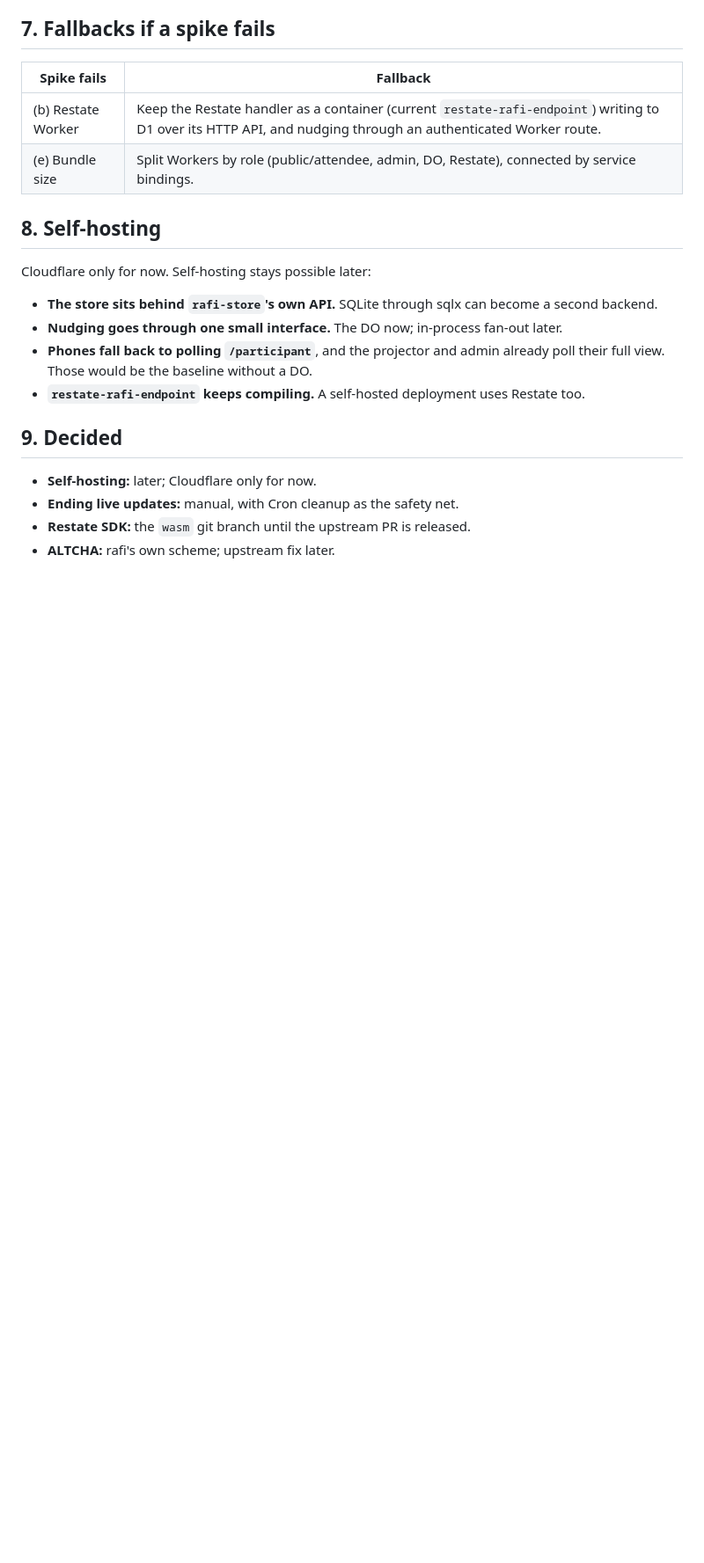
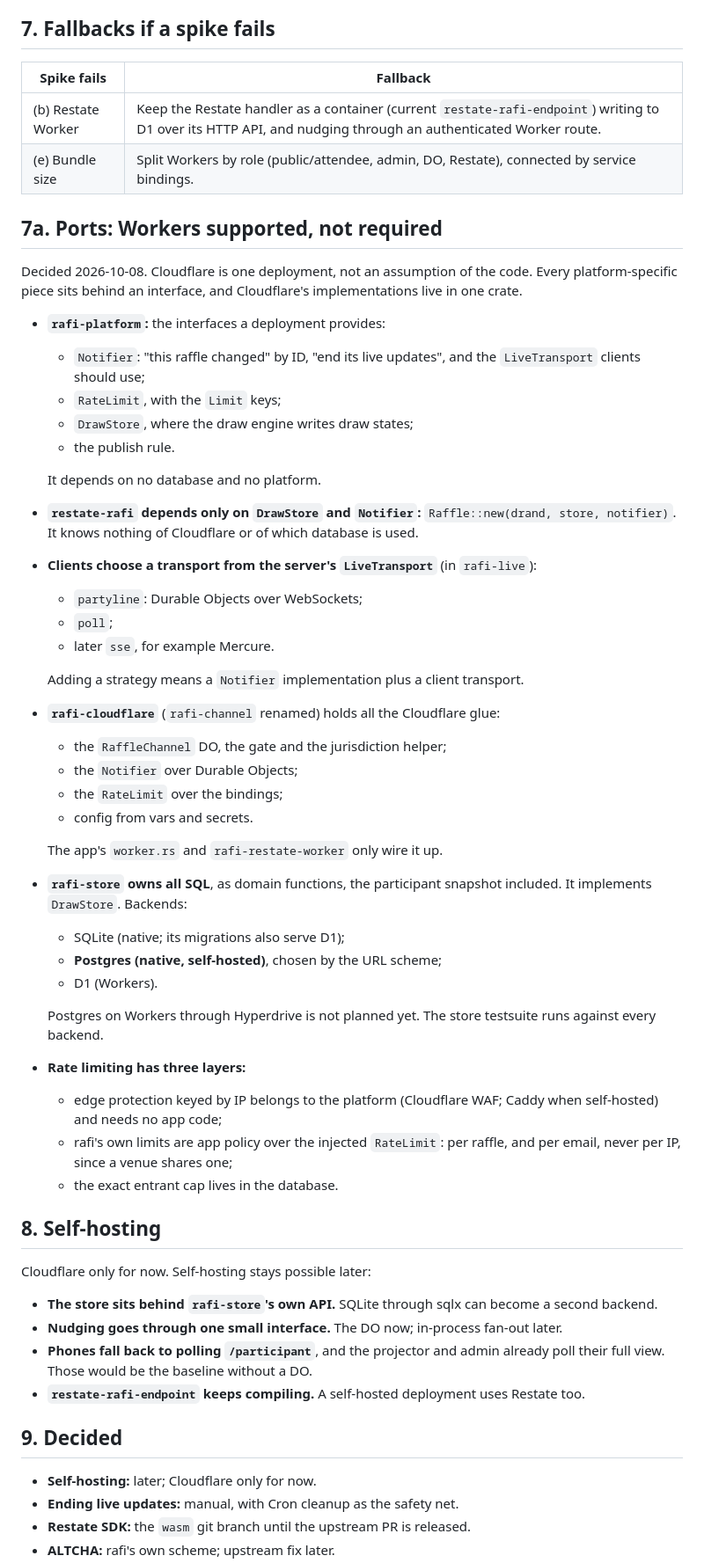
Before and after one commit to sagikazarmark/rafi.orig, a Markdown page: docs/workers-plan.md, the part around the change. Shown at 88% size. GitHub-like rendering; blank space fills up the shorter version.

Commit message:
Plan: ports and adapters (Workers supported, not required), Postgres native

```diff
--- a/docs/workers-plan.md
+++ b/docs/workers-plan.md
@@ -343,6 +343,42 @@ Rafi relies on Restate. There is no fallback draw path:
 | (b) Restate Worker | Keep the Restate handler as a container (current `restate-rafi-endpoint`) writing to D1 over its HTTP API, and nudging through an authenticated Worker route. |
 | (e) Bundle size | Split Workers by role (public/attendee, admin, DO, Restate), connected by service bindings. |
 
+## 7a. Ports: Workers supported, not required
+
+Decided 2026-10-08. Cloudflare is one deployment, not an assumption of the code. Every platform-specific piece sits behind an interface, and Cloudflare's implementations live in one crate.
+
+- **`rafi-platform`:** the interfaces a deployment provides:
+  - `Notifier`: "this raffle changed" by ID, "end its live updates", and the `LiveTransport` clients should use;
+  - `RateLimit`, with the `Limit` keys;
+  - `DrawStore`, where the draw engine writes draw states;
+  - the publish rule.
+
+  It depends on no database and no platform.
+- **`restate-rafi` depends only on `DrawStore` and `Notifier`:** `Raffle::new(drand, store, notifier)`. It knows nothing of Cloudflare or of which database is used.
+- **Clients choose a transport from the server's `LiveTransport`** (in `rafi-live`):
+  - `partyline`: Durable Objects over WebSockets;
+  - `poll`;
+  - later `sse`, for example Mercure.
+
+  Adding a strategy means a `Notifier` implementation plus a client transport.
+- **`rafi-cloudflare`** (`rafi-channel` renamed) holds all the Cloudflare glue:
+  - the `RaffleChannel` DO, the gate and the jurisdiction helper;
+  - the `Notifier` over Durable Objects;
+  - the `RateLimit` over the bindings;
+  - config from vars and secrets.
+
+  The app's `worker.rs` and `rafi-restate-worker` only wire it up.
+- **`rafi-store` owns all SQL**, as domain functions, the participant snapshot included. It implements `DrawStore`. Backends:
+  - SQLite (native; its migrations also serve D1);
+  - **Postgres (native, self-hosted)**, chosen by the URL scheme;
+  - D1 (Workers).
+
+  Postgres on Workers through Hyperdrive is not planned yet. The store testsuite runs against every backend.
+- **Rate limiting has three layers:**
+  - edge protection keyed by IP belongs to the platform (Cloudflare WAF; Caddy when self-hosted) and needs no app code;
+  - rafi's own limits are app policy over the injected `RateLimit`: per raffle, and per email, never per IP, since a venue shares one;
+  - the exact entrant cap lives in the database.
+
 ## 8. Self-hosting
 
 Cloudflare only for now. Self-hosting stays possible later:
```
